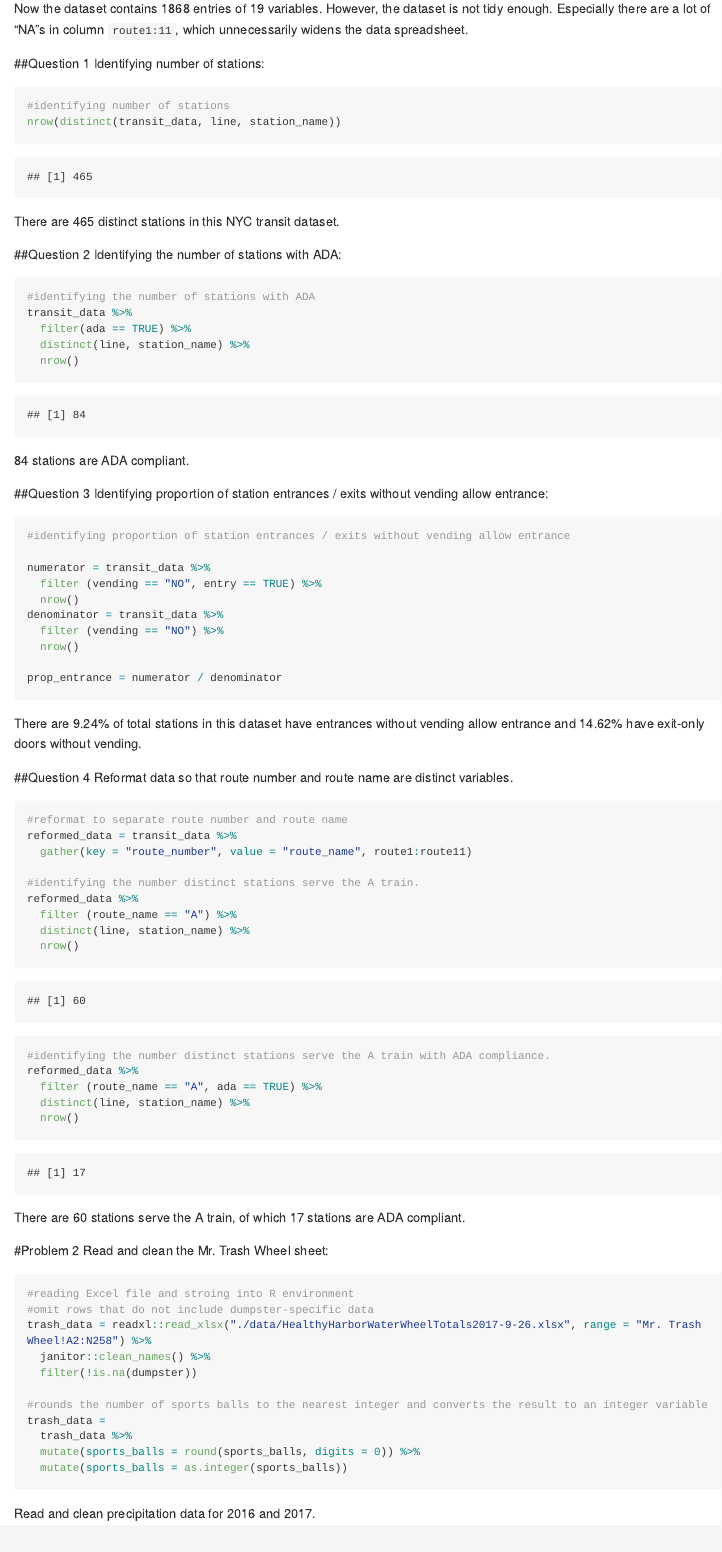
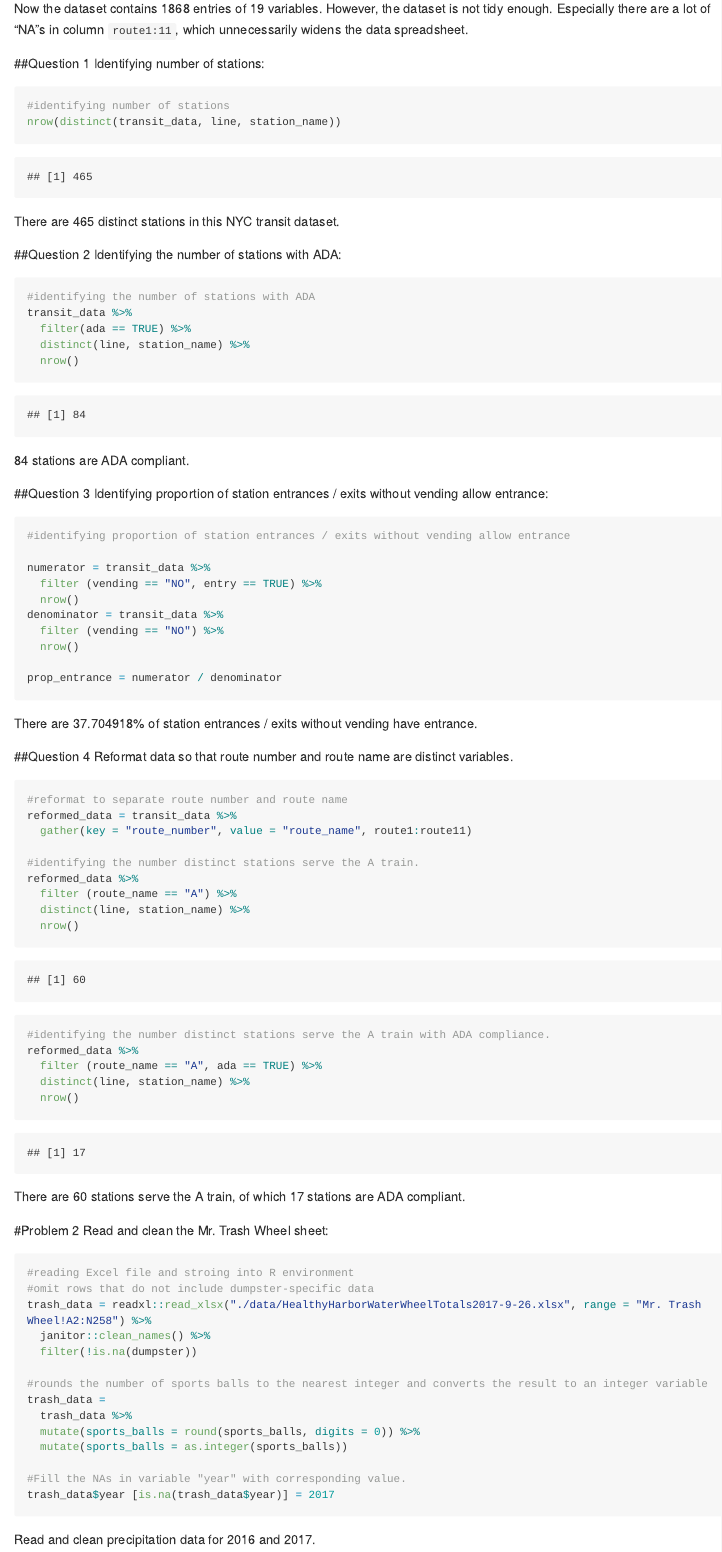
Before and after one commit to jiayi-s/hw2_js5354, an R Markdown document (p8105_hw2_js5354.Rmd): the page in a window 1100 px wide, from 860 px down. Rendered offline with R 4.5, knitr and Pandoc, with nearby package versions; some code elsewhere in the file could not run offline; long lines of code are wrapped; column names are cleaned by a stand-in for the janitor package.

Commit message:
fill NAs in transh_data$year with 2017.

````diff
--- a/p8105_hw2_js5354.Rmd
+++ b/p8105_hw2_js5354.Rmd
@@ -69,7 +70,7 @@ denominator = transit_data %>%
 prop_entrance = numerator / denominator
 
 ```
-There are 9.24% of total stations in this dataset have entrances without vending allow entrance and 14.62% have exit-only doors without vending.
+There are `r prop_entrance*100`% of station entrances / exits without vending have entrance.
 
 
 ##Question 4
@@ -109,6 +110,9 @@ trash_data =
   trash_data %>%
   mutate(sports_balls = round(sports_balls, digits = 0)) %>%
   mutate(sports_balls = as.integer(sports_balls))
+
+#Fill the NAs in variable "year" with corresponding value.
+trash_data$year [is.na(trash_data$year)] = 2017
 ```
 
 Read and clean precipitation data for 2016 and 2017.
````
Also changed, not shown: p8105_hw2_js5354.Rmd (1 more changed lines).
